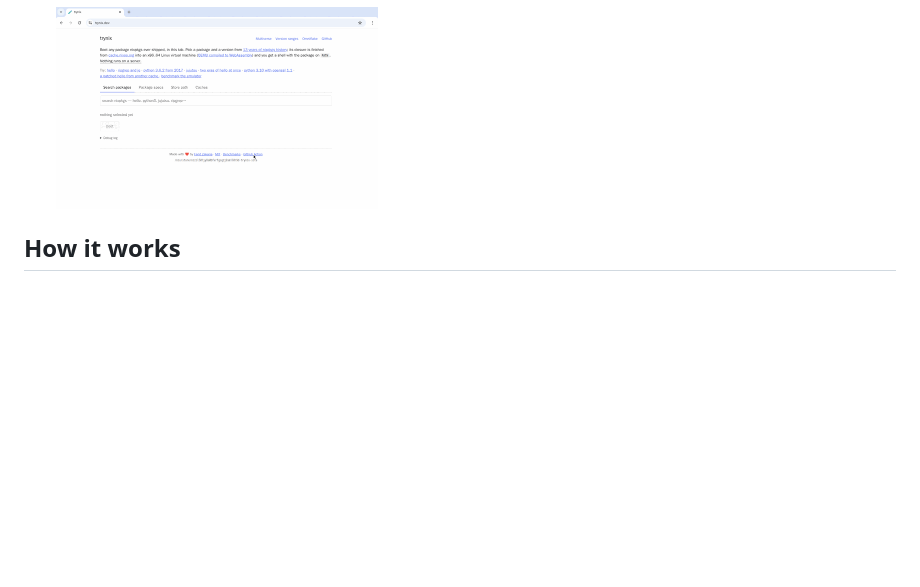
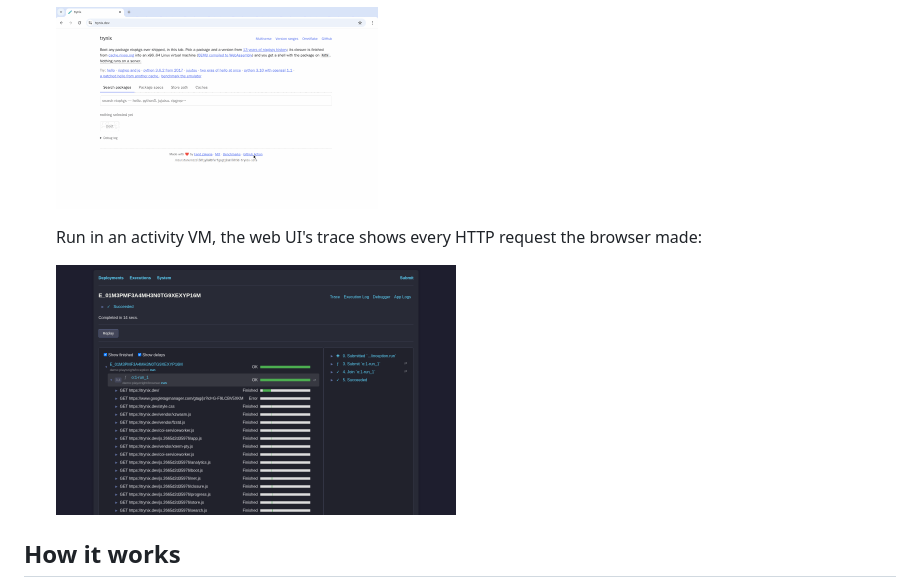
Before and after one commit to obeli-sk/demo-playwright, a Markdown page: README.md, the part around the change. GitHub-like rendering; pictures changed too: inception/screenshots/webui-trace.png; blank space fills up the shorter version.

Commit message:
docs: show the inception web UI trace in the main README

```diff
--- a/README.md
+++ b/README.md
@@ -11,6 +11,10 @@ Two [Obelisk](https://obeli.sk) apps drive a Chromium browser with
   inside the browser tab and returns the output of `obelisk -v`:
 
   <img src="inception/screenshots/vnc-demo.gif" width="322" alt="VNC browser loading trynix, selecting the Obelisk store path, booting the VM and printing obelisk -v">
+
+  Run in an activity VM, the web UI's trace shows every HTTP request the browser made:
+
+  <img src="inception/screenshots/webui-trace.png" width="400" alt="Obelisk web UI trace of an inception run: the workflow, its browser.run activity and the HTTP requests Chromium made from the activity VM">
 
 ## How it works
 
```
